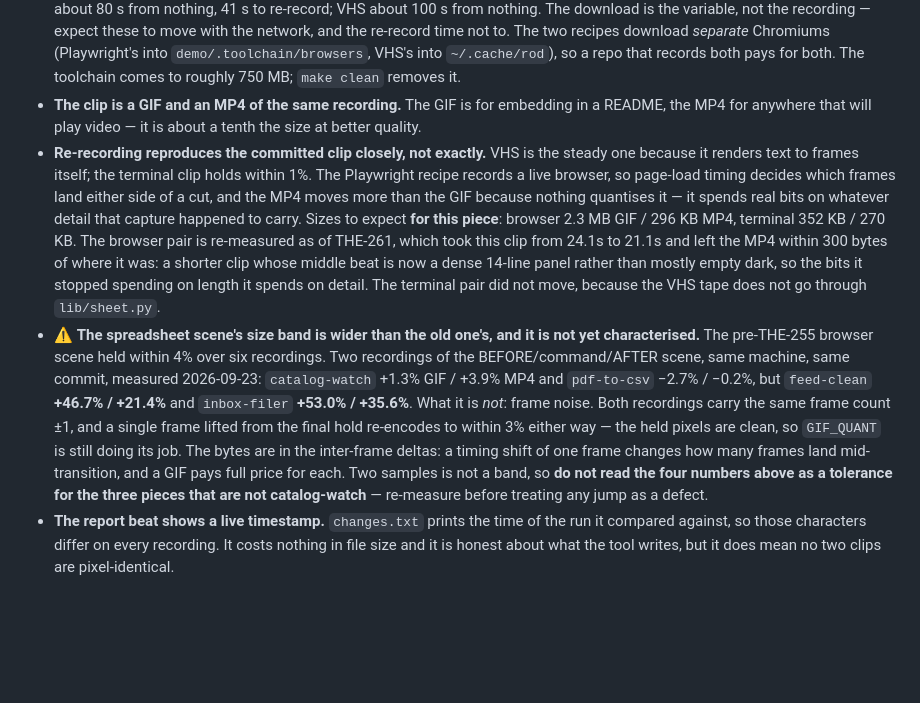
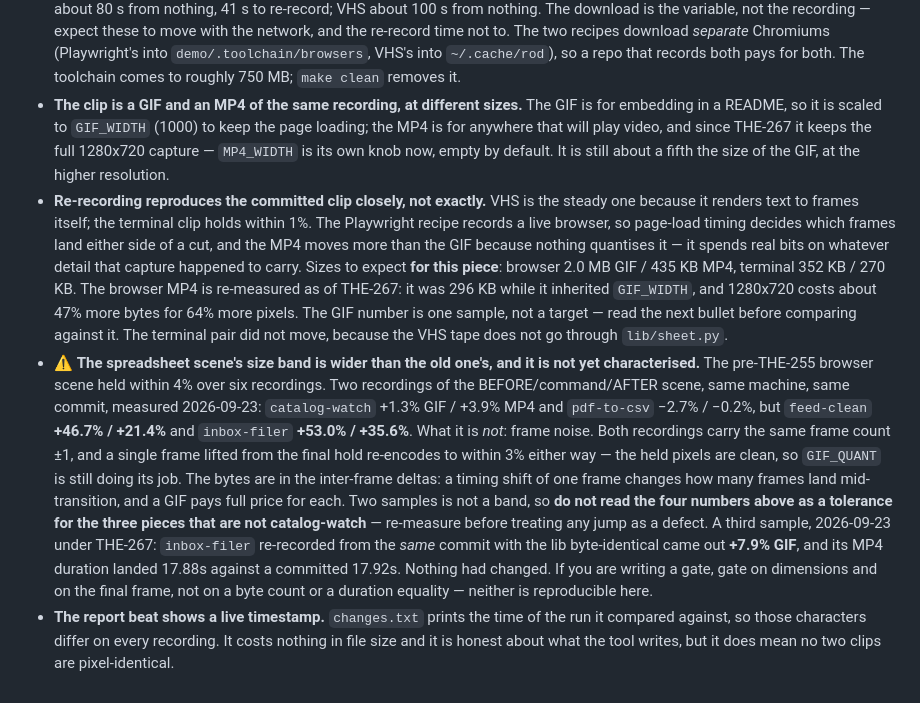
Before and after one commit to ZarosOD/catalog-watch, a Markdown page: demo/README.md, the part around the change. GitHub-like rendering; blank space fills up the shorter version.

Commit message:
demo/README: re-measure the MP4 line for the capture-size encode
The 296 KB figure was the MP4 at GIF_WIDTH. Also records a third re-record
sample: same commit, byte-identical lib, +7.9% GIF and a 40ms duration shift.
A byte count and a duration equality are not reproducible here; say so where
the next person writing a gate will read it.

Co-Authored-By: Claude Opus 5 <noreply@anthropic.com>

```diff
--- a/demo/README.md
+++ b/demo/README.md
@@ -237,21 +237,24 @@ is how to verify the from-nothing path still works.
   `demo/.toolchain/browsers`, VHS's into `~/.cache/rod`), so a repo that records
   both pays for both. The toolchain comes to roughly 750 MB; `make clean`
   removes it.
-- **The clip is a GIF and an MP4 of the same recording.** The GIF is for
-  embedding in a README, the MP4 for anywhere that will play video — it is
-  about a tenth the size at better quality.
+- **The clip is a GIF and an MP4 of the same recording, at different sizes.**
+  The GIF is for embedding in a README, so it is scaled to `GIF_WIDTH` (1000)
+  to keep the page loading; the MP4 is for anywhere that will play video, and
+  since THE-267 it keeps the full 1280x720 capture — `MP4_WIDTH` is its own
+  knob now, empty by default. It is still about a fifth the size of the GIF,
+  at the higher resolution.
 - **Re-recording reproduces the committed clip closely, not exactly.** VHS is
   the steady one because it renders text to frames itself; the terminal clip
   holds within 1%. The Playwright recipe records a live browser, so page-load
   timing decides which frames land either side of a cut, and the MP4 moves more
   than the GIF because nothing quantises it — it spends real bits on whatever
   detail that capture happened to carry. Sizes to expect **for this piece**:
-  browser 2.3 MB GIF / 296 KB MP4, terminal 352 KB / 270 KB. The browser pair
-  is re-measured as of THE-261, which took this clip from 24.1s to 21.1s and
-  left the MP4 within 300 bytes of where it was: a shorter clip whose middle
-  beat is now a dense 14-line panel rather than mostly empty dark, so the bits
-  it stopped spending on length it spends on detail. The terminal pair did not
-  move, because the VHS tape does not go through `lib/sheet.py`.
+  browser 2.0 MB GIF / 435 KB MP4, terminal 352 KB / 270 KB. The browser MP4
+  is re-measured as of THE-267: it was 296 KB while it inherited `GIF_WIDTH`,
+  and 1280x720 costs about 47% more bytes for 64% more pixels. The GIF number
+  is one sample, not a target — read the next bullet before comparing against
+  it. The terminal pair did not move, because the VHS tape does not go through
+  `lib/sheet.py`.
 - ⚠️ **The spreadsheet scene's size band is wider than the old one's, and it is
   not yet characterised.** The pre-THE-255 browser scene held within 4% over six
   recordings. Two recordings of the BEFORE/command/AFTER scene, same machine,
@@ -264,7 +267,12 @@ is how to verify the from-nothing path still works.
   a timing shift of one frame changes how many frames land mid-transition, and
   a GIF pays full price for each. Two samples is not a band, so **do not read
   the four numbers above as a tolerance for the three pieces that are not
-  catalog-watch** — re-measure before treating any jump as a defect.
+  catalog-watch** — re-measure before treating any jump as a defect. A third
+  sample, 2026-09-23 under THE-267: `inbox-filer` re-recorded from the *same*
+  commit with the lib byte-identical came out **+7.9% GIF**, and its MP4
+  duration landed 17.88s against a committed 17.92s. Nothing had changed. If
+  you are writing a gate, gate on dimensions and on the final frame, not on a
+  byte count or a duration equality — neither is reproducible here.
 - **The report beat shows a live timestamp.** `changes.txt` prints the time of
   the run it compared against, so those characters differ on every recording.
   It costs nothing in file size and it is honest about what the tool writes, but
```
